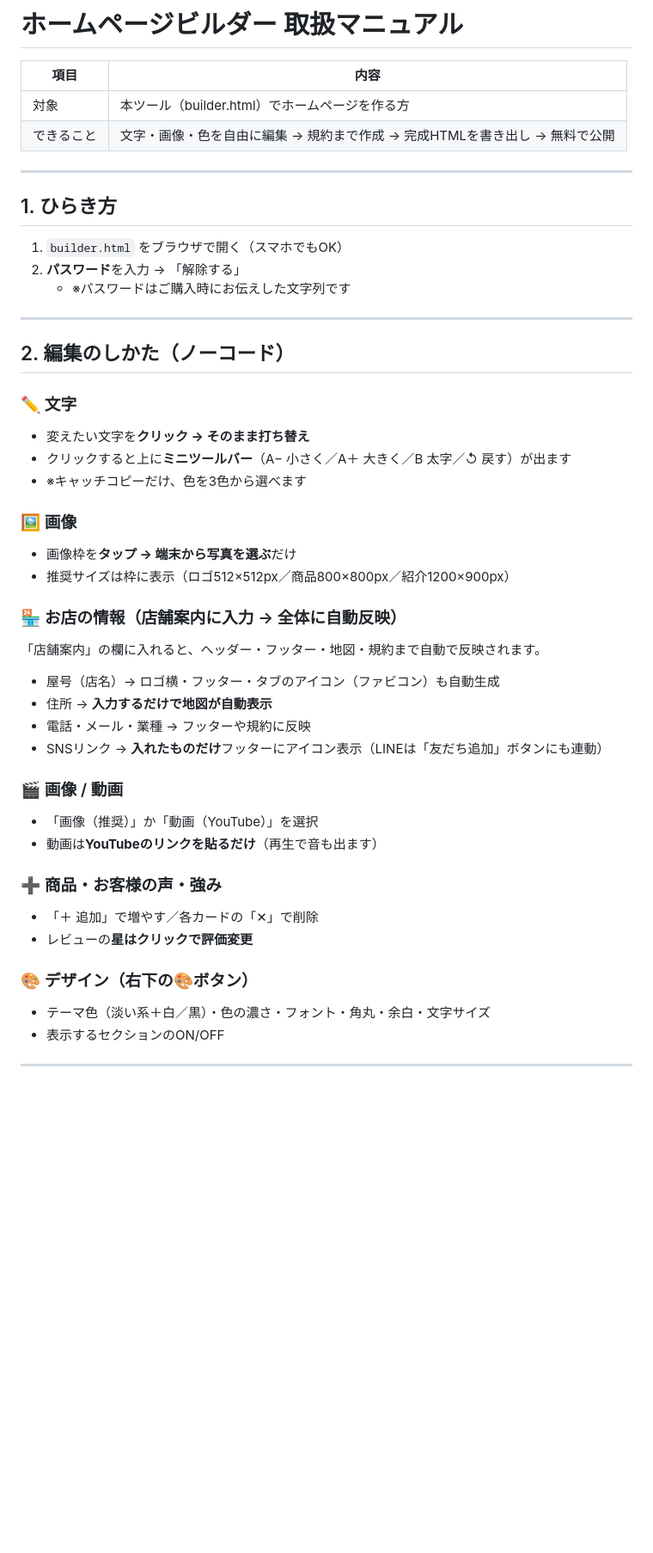
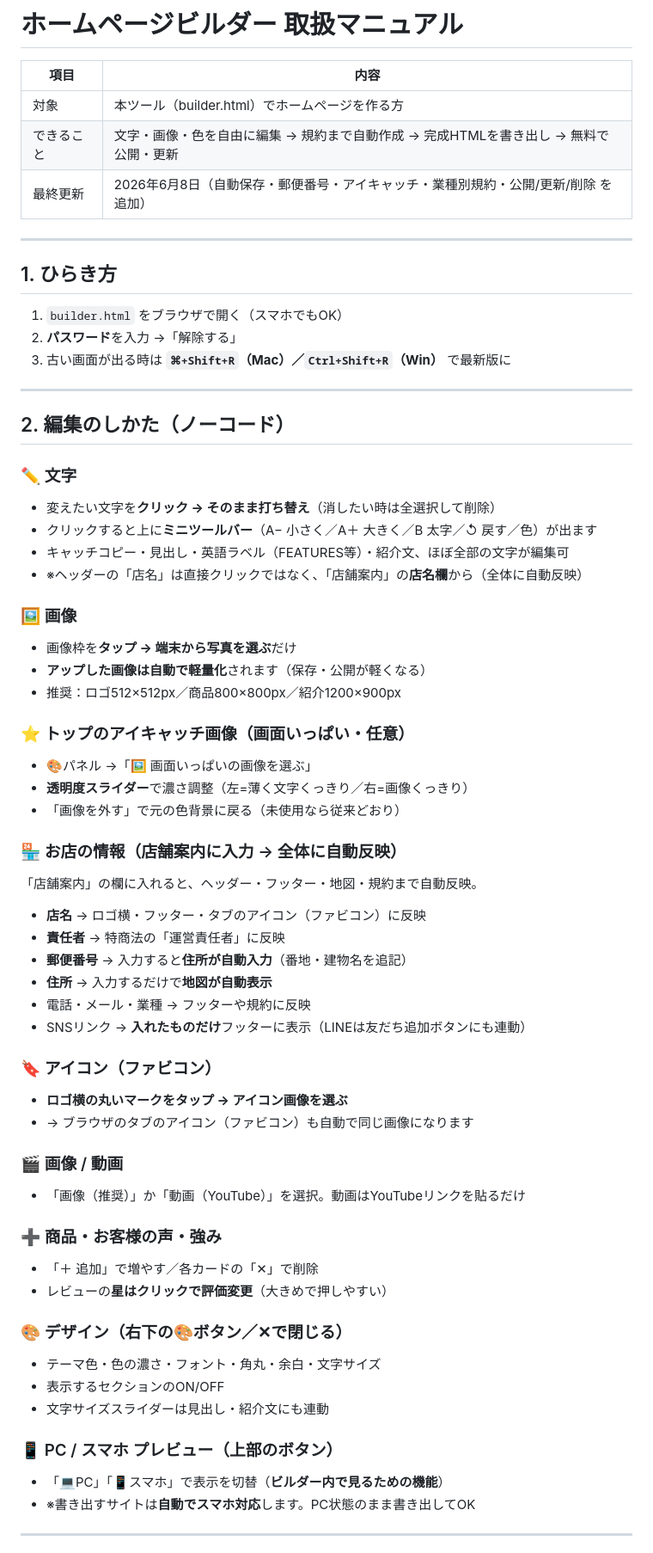
Before and after one commit to enak1101-max/maruwameat-site, a Markdown page: docs/requirements/ビルダー取扱マニュアル.md, the part around one of its changes. Shown at 86% size. GitHub-like rendering; blank space fills up the shorter version.

```diff
--- a/docs/requirements/ビルダー取扱マニュアル.md
+++ b/docs/requirements/ビルダー取扱マニュアル.md
@@ -3,46 +3,64 @@
 | 項目 | 内容 |
 |------|------|
 | 対象 | 本ツール（builder.html）でホームページを作る方 |
-| できること | 文字・画像・色を自由に編集 → 規約まで作成 → 完成HTMLを書き出し → 無料で公開 |
+| できること | 文字・画像・色を自由に編集 → 規約まで自動作成 → 完成HTMLを書き出し → 無料で公開・更新 |
+| 最終更新 | 2026年6月8日（自動保存・郵便番号・アイキャッチ・業種別規約・公開/更新/削除 を追加） |
 
 ---
 
 ## 1. ひらき方
 1. `builder.html` をブラウザで開く（スマホでもOK）
-2. **パスワード**を入力 → 「解除する」
-   - ※パスワードはご購入時にお伝えした文字列です
+2. **パスワード**を入力 →「解除する」
+3. 古い画面が出る時は **`⌘+Shift+R`（Mac）／`Ctrl+Shift+R`（Win）** で最新版に
 
 ---
 
 ## 2. 編集のしかた（ノーコード）
 
 ### ✏️ 文字
-- 変えたい文字を**クリック → そのまま打ち替え**
-- クリックすると上に**ミニツールバー**（A− 小さく／A＋ 大きく／B 太字／↺ 戻す）が出ます
-- ※キャッチコピーだけ、色を3色から選べます
+- 変えたい文字を**クリック → そのまま打ち替え**（消したい時は全選択して削除）
+- クリックすると上に**ミニツールバー**（A− 小さく／A＋ 大きく／B 太字／↺ 戻す／色）が出ます
+- キャッチコピー・見出し・英語ラベル（FEATURES等）・紹介文、ほぼ全部の文字が編集可
+- ※ヘッダーの「店名」は直接クリックではなく、「店舗案内」の**店名欄**から（全体に自動反映）
 
 ### 🖼️ 画像
 - 画像枠を**タップ → 端末から写真を選ぶ**だけ
-- 推奨サイズは枠に表示（ロゴ512×512px／商品800×800px／紹介1200×900px）
+- **アップした画像は自動で軽量化**されます（保存・公開が軽くなる）
+- 推奨：ロゴ512×512px／商品800×800px／紹介1200×900px
+
+### ⭐ トップのアイキャッチ画像（画面いっぱい・任意）
+- 🎨パネル →「🖼️ 画面いっぱいの画像を選ぶ」
+- **透明度スライダー**で濃さ調整（左=薄く文字くっきり／右=画像くっきり）
+- 「画像を外す」で元の色背景に戻る（未使用なら従来どおり）
 
 ### 🏪 お店の情報（店舗案内に入力 → 全体に自動反映）
-「店舗案内」の欄に入れると、ヘッダー・フッター・地図・規約まで自動で反映されます。
-- 屋号（店名）→ ロゴ横・フッター・タブのアイコン（ファビコン）も自動生成
-- 住所 → **入力するだけで地図が自動表示**
+「店舗案内」の欄に入れると、ヘッダー・フッター・地図・規約まで自動反映。
+- **店名** → ロゴ横・フッター・タブのアイコン（ファビコン）に反映
+- **責任者** → 特商法の「運営責任者」に反映
+- **郵便番号** → 入力すると**住所が自動入力**（番地・建物名を追記）
+- **住所** → 入力するだけで**地図が自動表示**
 - 電話・メール・業種 → フッターや規約に反映
-- SNSリンク → **入れたものだけ**フッターにアイコン表示（LINEは「友だち追加」ボタンにも連動）
+- SNSリンク → **入れたものだけ**フッターに表示（LINEは友だち追加ボタンにも連動）
+
+### 🔖 アイコン（ファビコン）
+- **ロゴ横の丸いマークをタップ → アイコン画像を選ぶ**
+- → ブラウザのタブのアイコン（ファビコン）も自動で同じ画像になります
 
 ### 🎬 画像 / 動画
-- 「画像（推奨）」か「動画（YouTube）」を選択
-- 動画は**YouTubeのリンクを貼るだけ**（再生で音も出ます）
+- 「画像（推奨）」か「動画（YouTube）」を選択。動画はYouTubeリンクを貼るだけ
 
 ### ➕ 商品・お客様の声・強み
 - 「＋ 追加」で増やす／各カードの「✕」で削除
-- レビューの**星はクリックで評価変更**
+- レビューの**星はクリックで評価変更**（大きめで押しやすい）
 
-### 🎨 デザイン（右下の🎨ボタン）
-- テーマ色（淡い系＋白／黒）・色の濃さ・フォント・角丸・余白・文字サイズ
+### 🎨 デザイン（右下の🎨ボタン／✕で閉じる）
+- テーマ色・色の濃さ・フォント・角丸・余白・文字サイズ
 - 表示するセクションのON/OFF
+- 文字サイズスライダーは見出し・紹介文にも連動
+
+### 📱 PC / スマホ プレビュー（上部のボタン）
+- 「💻PC」「📱スマホ」で表示を切替（**ビルダー内で見るための機能**）
+- ※書き出すサイトは**自動でスマホ対応**します。PC状態のまま書き出してOK
 
 ---
 
```
Also changed, not shown: other parts of docs/requirements/ビルダー取扱マニュアル.md (+60 -18 lines).
